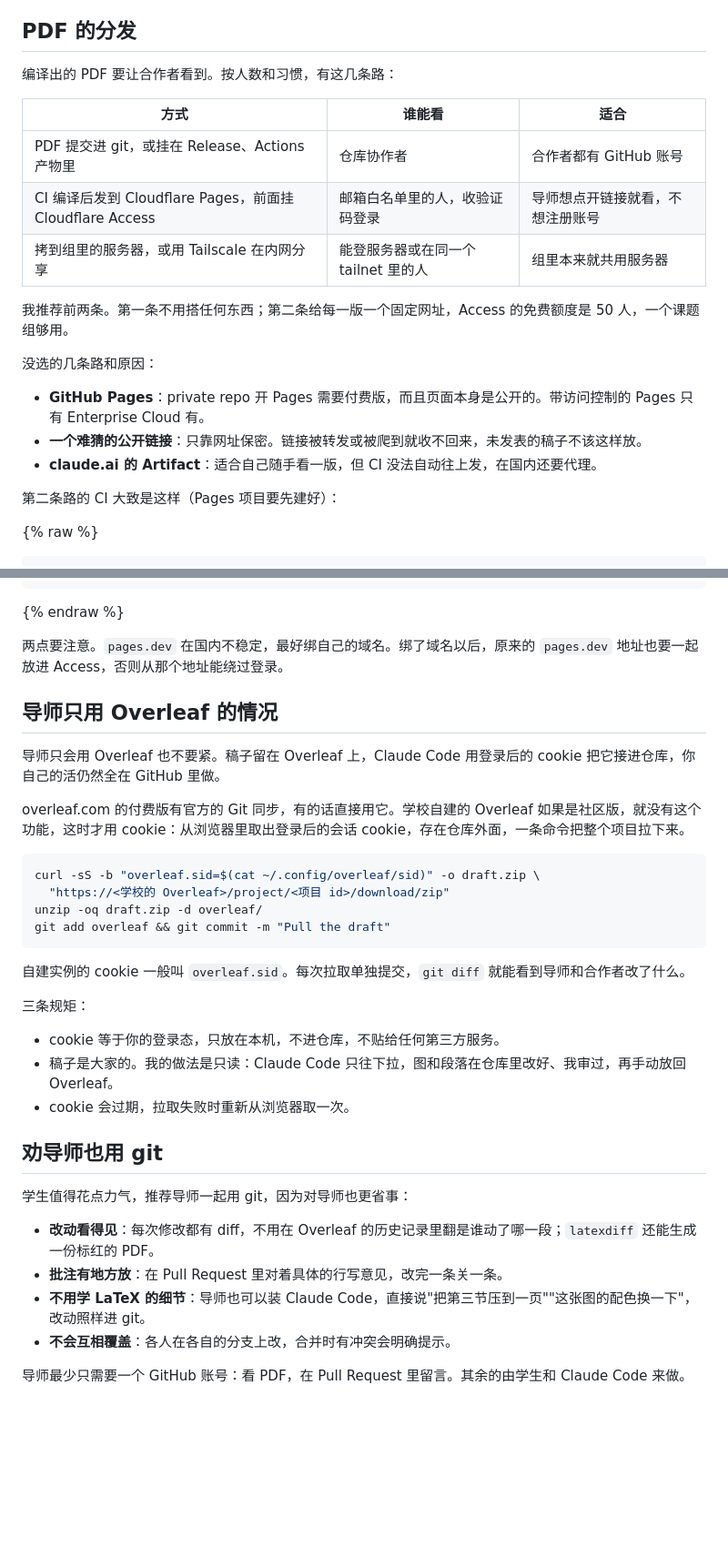
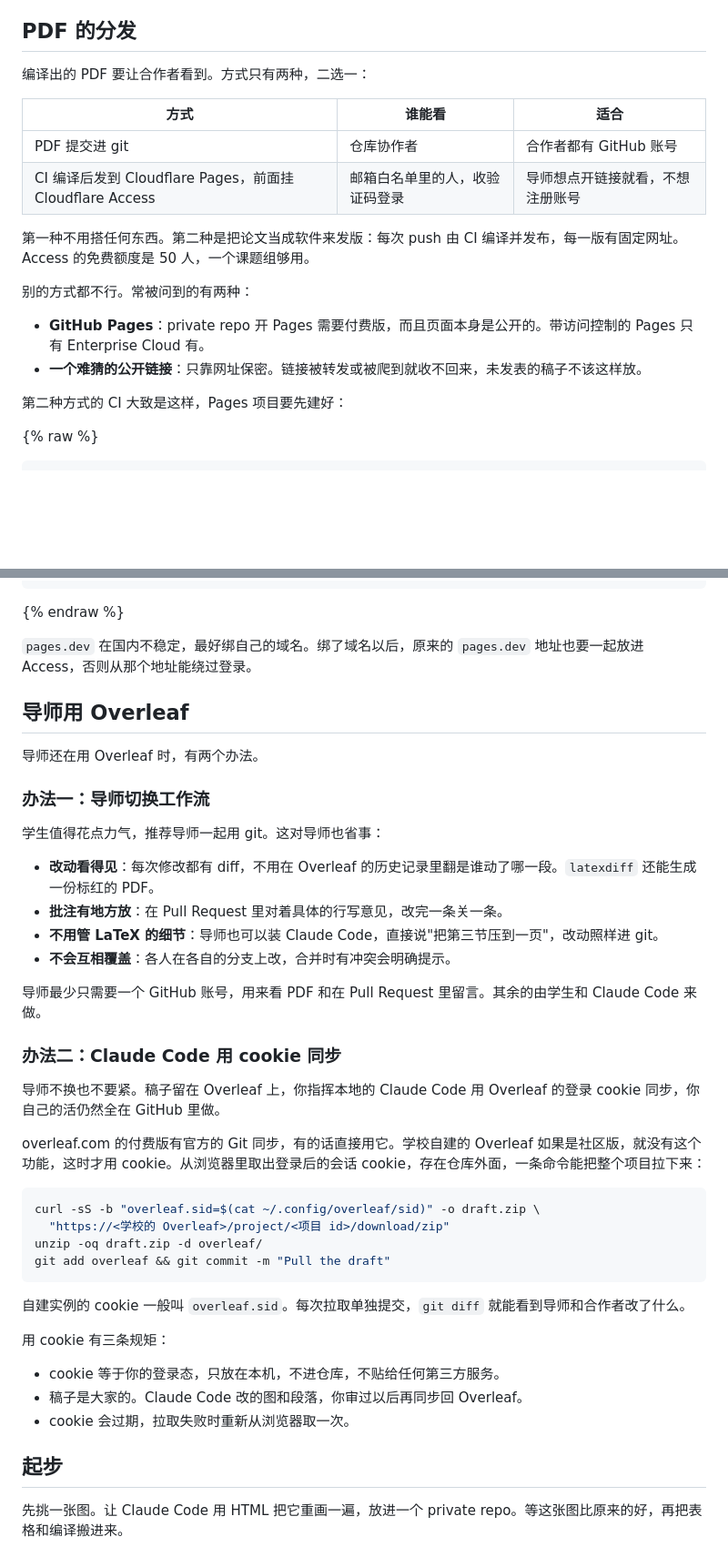
Before and after one commit to zedong-peng/zedong-peng.github.io, a Markdown page: _posts/2026-11-12-paper-collaboration-with-claude-code-zh.md, 2 parts joined by grey strips. Shown at 91% size. GitHub-like rendering; blank space fills up the shorter version.

````diff
--- a/_posts/2026-11-12-paper-collaboration-with-claude-code-zh.md
+++ b/_posts/2026-11-12-paper-collaboration-with-claude-code-zh.md
@@ -57,23 +82,21 @@ pdffonts figs/overview.pdf   # 确认没有 Type 3 字体，也没有混进系
 
 ## PDF 的分发
 
-编译出的 PDF 要让合作者看到。按人数和习惯，有这几条路：
+编译出的 PDF 要让合作者看到。方式只有两种，二选一：
 
 | 方式 | 谁能看 | 适合 |
 | --- | --- | --- |
-| PDF 提交进 git，或挂在 Release、Actions 产物里 | 仓库协作者 | 合作者都有 GitHub 账号 |
+| PDF 提交进 git | 仓库协作者 | 合作者都有 GitHub 账号 |
 | CI 编译后发到 Cloudflare Pages，前面挂 Cloudflare Access | 邮箱白名单里的人，收验证码登录 | 导师想点开链接就看，不想注册账号 |
-| 拷到组里的服务器，或用 Tailscale 在内网分享 | 能登服务器或在同一个 tailnet 里的人 | 组里本来就共用服务器 |
 
-我推荐前两条。第一条不用搭任何东西；第二条给每一版一个固定网址，Access 的免费额度是 50 人，一个课题组够用。
+第一种不用搭任何东西。第二种是把论文当成软件来发版：每次 push 由 CI 编译并发布，每一版有固定网址。Access 的免费额度是 50 人，一个课题组够用。
 
-没选的几条路和原因：
+别的方式都不行。常被问到的有两种：
 
 - **GitHub Pages**：private repo 开 Pages 需要付费版，而且页面本身是公开的。带访问控制的 Pages 只有 Enterprise Cloud 有。
 - **一个难猜的公开链接**：只靠网址保密。链接被转发或被爬到就收不回来，未发表的稿子不该这样放。
-- **claude.ai 的 Artifact**：适合自己随手看一版，但 CI 没法自动往上发，在国内还要代理。
 
-第二条路的 CI 大致是这样（Pages 项目要先建好）：
+第二种方式的 CI 大致是这样，Pages 项目要先建好：
 
 {% raw %}
 ```yaml
@@ -96,13 +119,28 @@ jobs:
 ```
 {% endraw %}
 
-两点要注意。`pages.dev` 在国内不稳定，最好绑自己的域名。绑了域名以后，原来的 `pages.dev` 地址也要一起放进 Access，否则从那个地址能绕过登录。
+`pages.dev` 在国内不稳定，最好绑自己的域名。绑了域名以后，原来的 `pages.dev` 地址也要一起放进 Access，否则从那个地址能绕过登录。
 
-## 导师只用 Overleaf 的情况
+## 导师用 Overleaf
 
-导师只会用 Overleaf 也不要紧。稿子留在 Overleaf 上，Claude Code 用登录后的 cookie 把它接进仓库，你自己的活仍然全在 GitHub 里做。
+导师还在用 Overleaf 时，有两个办法。
 
-overleaf.com 的付费版有官方的 Git 同步，有的话直接用它。学校自建的 Overleaf 如果是社区版，就没有这个功能，这时才用 cookie：从浏览器里取出登录后的会话 cookie，存在仓库外面，一条命令把整个项目拉下来。
+### 办法一：导师切换工作流
+
+学生值得花点力气，推荐导师一起用 git。这对导师也省事：
+
+- **改动看得见**：每次修改都有 diff，不用在 Overleaf 的历史记录里翻是谁动了哪一段。`latexdiff` 还能生成一份标红的 PDF。
+- **批注有地方放**：在 Pull Request 里对着具体的行写意见，改完一条关一条。
+- **不用管 LaTeX 的细节**：导师也可以装 Claude Code，直接说"把第三节压到一页"，改动照样进 git。
+- **不会互相覆盖**：各人在各自的分支上改，合并时有冲突会明确提示。
+
+导师最少只需要一个 GitHub 账号，用来看 PDF 和在 Pull Request 里留言。其余的由学生和 Claude Code 来做。
+
+### 办法二：Claude Code 用 cookie 同步
+
+导师不换也不要紧。稿子留在 Overleaf 上，你指挥本地的 Claude Code 用 Overleaf 的登录 cookie 同步，你自己的活仍然全在 GitHub 里做。
+
+overleaf.com 的付费版有官方的 Git 同步，有的话直接用它。学校自建的 Overleaf 如果是社区版，就没有这个功能，这时才用 cookie。从浏览器里取出登录后的会话 cookie，存在仓库外面，一条命令能把整个项目拉下来：
 
 ```bash
 curl -sS -b "overleaf.sid=$(cat ~/.config/overleaf/sid)" -o draft.zip \
@@ -113,19 +151,12 @@ git add overleaf && git commit -m "Pull the draft"
 
 自建实例的 cookie 一般叫 `overleaf.sid`。每次拉取单独提交，`git diff` 就能看到导师和合作者改了什么。
 
-三条规矩：
+用 cookie 有三条规矩：
 
 - cookie 等于你的登录态，只放在本机，不进仓库，不贴给任何第三方服务。
-- 稿子是大家的。我的做法是只读：Claude Code 只往下拉，图和段落在仓库里改好、我审过，再手动放回 Overleaf。
+- 稿子是大家的。Claude Code 改的图和段落，你审过以后再同步回 Overleaf。
 - cookie 会过期，拉取失败时重新从浏览器取一次。
 
-## 劝导师也用 git
+## 起步
 
-学生值得花点力气，推荐导师一起用 git，因为对导师也更省事：
-
-- **改动看得见**：每次修改都有 diff，不用在 Overleaf 的历史记录里翻是谁动了哪一段；`latexdiff` 还能生成一份标红的 PDF。
-- **批注有地方放**：在 Pull Request 里对着具体的行写意见，改完一条关一条。
-- **不用学 LaTeX 的细节**：导师也可以装 Claude Code，直接说"把第三节压到一页""这张图的配色换一下"，改动照样进 git。
-- **不会互相覆盖**：各人在各自的分支上改，合并时有冲突会明确提示。
-
-导师最少只需要一个 GitHub 账号：看 PDF，在 Pull Request 里留言。其余的由学生和 Claude Code 来做。
+先挑一张图。让 Claude Code 用 HTML 把它重画一遍，放进一个 private repo。等这张图比原来的好，再把表格和编译搬进来。
````
Also changed, not shown: other parts of _posts/2026-11-12-paper-collaboration-with-claude-code-zh.md (+41 -16 lines), _posts/2026-11-12-paper-collaboration-with-claude-code.md (added, +161 -0 lines).
